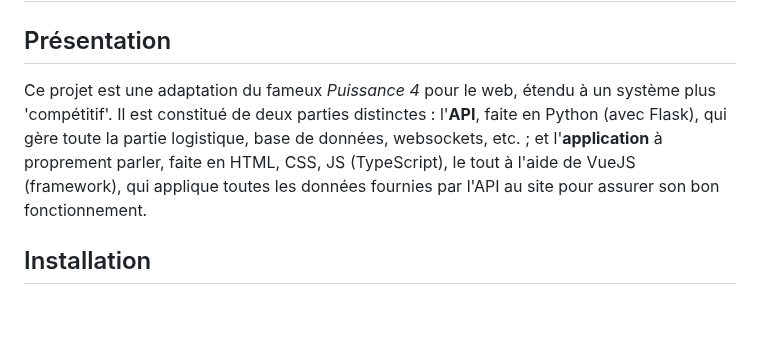
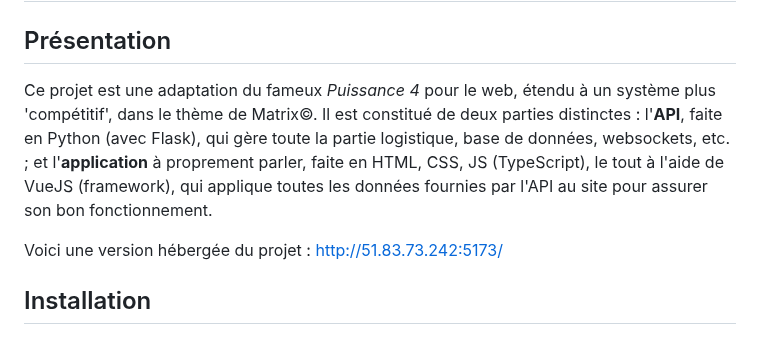
Before and after one commit to gabriel-dahan/passepar-4, a Markdown page: README.md, the part around the change. GitHub-like rendering; blank space fills up the shorter version.

Commit message:
V1[BETA]

```diff
--- a/README.md
+++ b/README.md
@@ -2,7 +2,9 @@
 
 ## Présentation
 
-Ce projet est une adaptation du fameux *Puissance 4* pour le web, étendu à un système plus 'compétitif'. Il est constitué de deux parties distinctes : l'**API**, faite en Python (avec Flask), qui gère toute la partie logistique, base de données, websockets, etc. ; et l'**application** à proprement parler, faite en HTML, CSS, JS (TypeScript), le tout à l'aide de VueJS (framework), qui applique toutes les données fournies par l'API au site pour assurer son bon fonctionnement.
+Ce projet est une adaptation du fameux *Puissance 4* pour le web, étendu à un système plus 'compétitif', dans le thème de Matrix&copy;. Il est constitué de deux parties distinctes : l'**API**, faite en Python (avec Flask), qui gère toute la partie logistique, base de données, websockets, etc. ; et l'**application** à proprement parler, faite en HTML, CSS, JS (TypeScript), le tout à l'aide de VueJS (framework), qui applique toutes les données fournies par l'API au site pour assurer son bon fonctionnement.
+
+Voici une version hébergée du projet : http://51.83.73.242:5173/
 
 ## Installation
 
```
